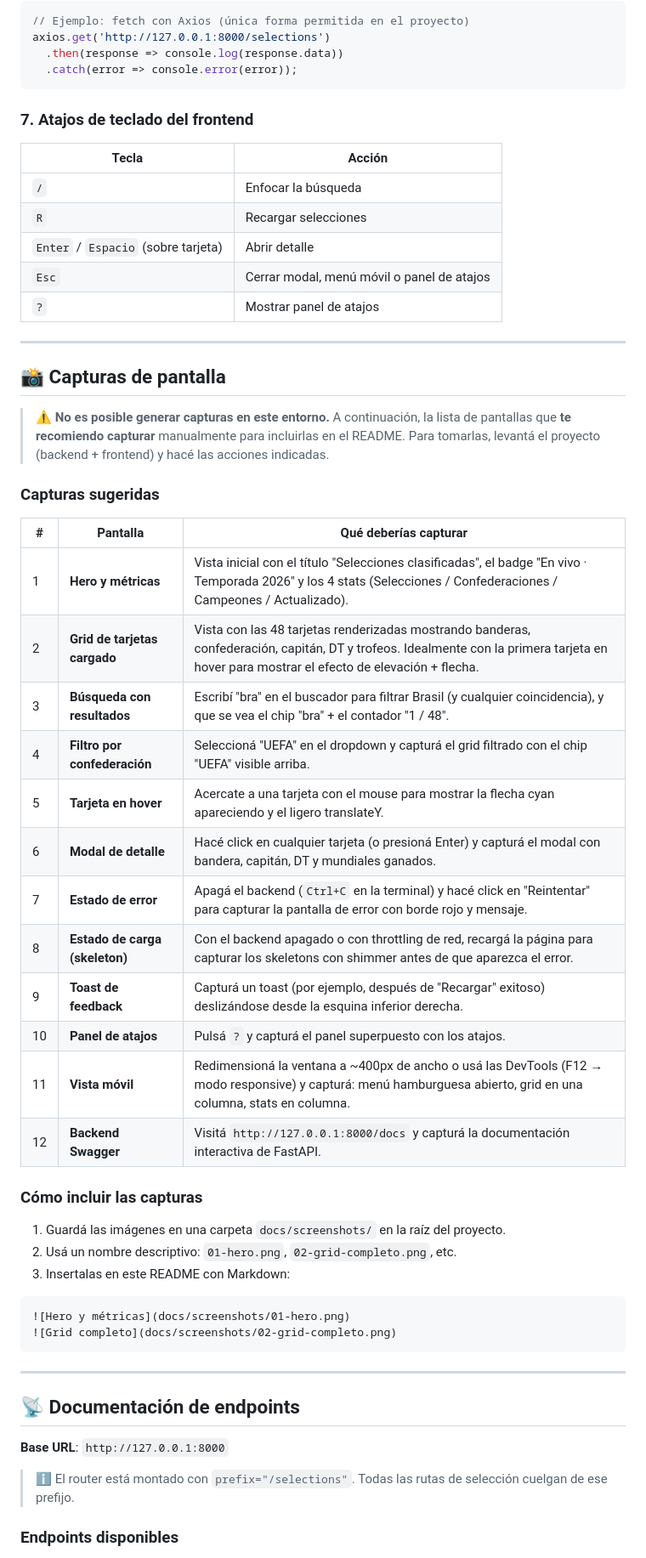
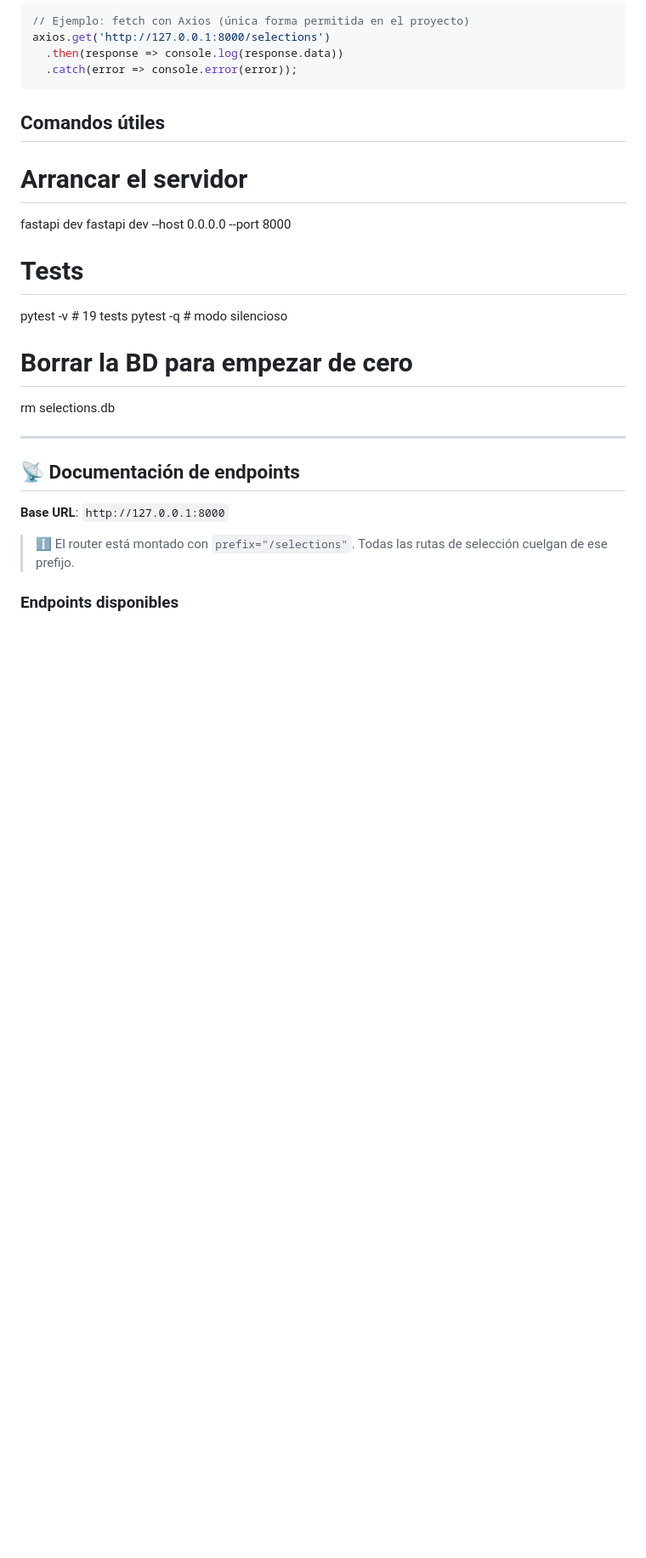
Before and after one commit to edgarsorianoj/backend-worldcup-api, a Markdown page: README.md, the part around one of its changes. Shown at 85% size. GitHub-like rendering; blank space fills up the shorter version.

````diff
--- a/README.md
+++ b/README.md
@@ -257,48 +257,17 @@ axios.get('http://127.0.0.1:8000/selections')
   .catch(error => console.error(error));
 ```
 
-### 7. Atajos de teclado del frontend
-| Tecla | Acción |
-|---|---|
-| `/` | Enfocar la búsqueda |
-| `R` | Recargar selecciones |
-| `Enter` / `Espacio` (sobre tarjeta) | Abrir detalle |
-| `Esc` | Cerrar modal, menú móvil o panel de atajos |
-| `?` | Mostrar panel de atajos |
+##  Comandos útiles
+# Arrancar el servidor
+fastapi dev
+fastapi dev --host 0.0.0.0 --port 8000
 
----
+# Tests
+pytest -v           # 19 tests
+pytest -q           # modo silencioso
 
-## 📸 Capturas de pantalla
-
-> ⚠️ **No es posible generar capturas en este entorno.** A continuación, la lista de pantallas que **te recomiendo capturar** manualmente para incluirlas en el README. Para tomarlas, levantá el proyecto (backend + frontend) y hacé las acciones indicadas.
-
-### Capturas sugeridas
-
-| # | Pantalla | Qué deberías capturar |
-|---|---|---|
-| 1 | **Hero y métricas** | Vista inicial con el título "Selecciones clasificadas", el badge "En vivo · Temporada 2026" y los 4 stats (Selecciones / Confederaciones / Campeones / Actualizado). |
-| 2 | **Grid de tarjetas cargado** | Vista con las 48 tarjetas renderizadas mostrando banderas, confederación, capitán, DT y trofeos. Idealmente con la primera tarjeta en hover para mostrar el efecto de elevación + flecha. |
-| 3 | **Búsqueda con resultados** | Escribí "bra" en el buscador para filtrar Brasil (y cualquier coincidencia), y que se vea el chip "bra" + el contador "1 / 48". |
-| 4 | **Filtro por confederación** | Seleccioná "UEFA" en el dropdown y capturá el grid filtrado con el chip "UEFA" visible arriba. |
-| 5 | **Tarjeta en hover** | Acercate a una tarjeta con el mouse para mostrar la flecha cyan apareciendo y el ligero translateY. |
-| 6 | **Modal de detalle** | Hacé click en cualquier tarjeta (o presioná Enter) y capturá el modal con bandera, capitán, DT y mundiales ganados. |
-| 7 | **Estado de error** | Apagá el backend (`Ctrl+C` en la terminal) y hacé click en "Reintentar" para capturar la pantalla de error con borde rojo y mensaje. |
-| 8 | **Estado de carga (skeleton)** | Con el backend apagado o con throttling de red, recargá la página para capturar los skeletons con shimmer antes de que aparezca el error. |
-| 9 | **Toast de feedback** | Capturá un toast (por ejemplo, después de "Recargar" exitoso) deslizándose desde la esquina inferior derecha. |
-| 10 | **Panel de atajos** | Pulsá `?` y capturá el panel superpuesto con los atajos. |
-| 11 | **Vista móvil** | Redimensioná la ventana a ~400px de ancho o usá las DevTools (F12 → modo responsive) y capturá: menú hamburguesa abierto, grid en una columna, stats en columna. |
-| 12 | **Backend Swagger** | Visitá `http://127.0.0.1:8000/docs` y capturá la documentación interactiva de FastAPI. |
-
-### Cómo incluir las capturas
-
-1. Guardá las imágenes en una carpeta `docs/screenshots/` en la raíz del proyecto.
-2. Usá un nombre descriptivo: `01-hero.png`, `02-grid-completo.png`, etc.
-3. Insertalas en este README con Markdown:
-
-```markdown
-![Hero y métricas](docs/screenshots/01-hero.png)
-![Grid completo](docs/screenshots/02-grid-completo.png)
-```
+# Borrar la BD para empezar de cero
+rm selections.db
 
 ---
 
````
Also changed, not shown: other parts of README.md (+28 -17 lines).
